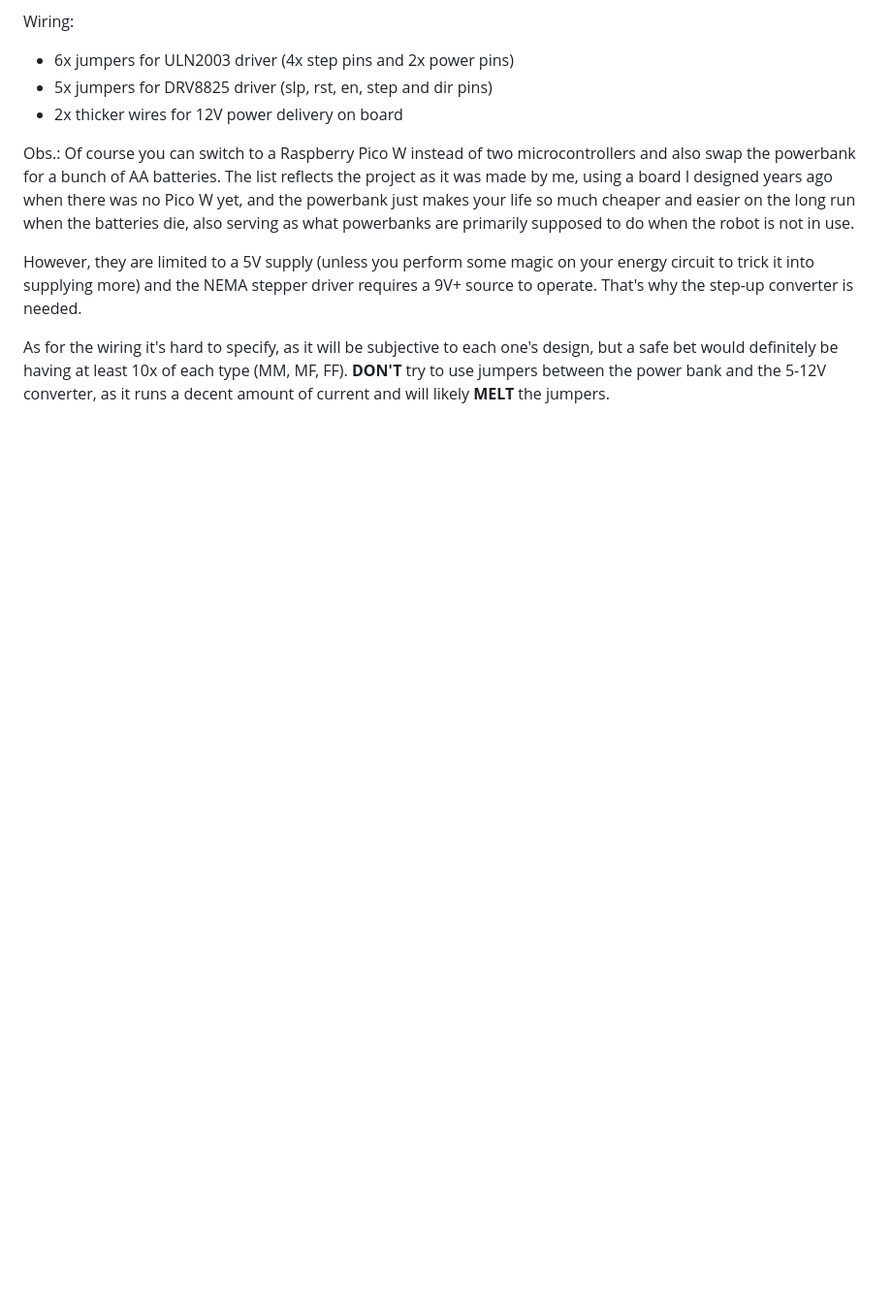
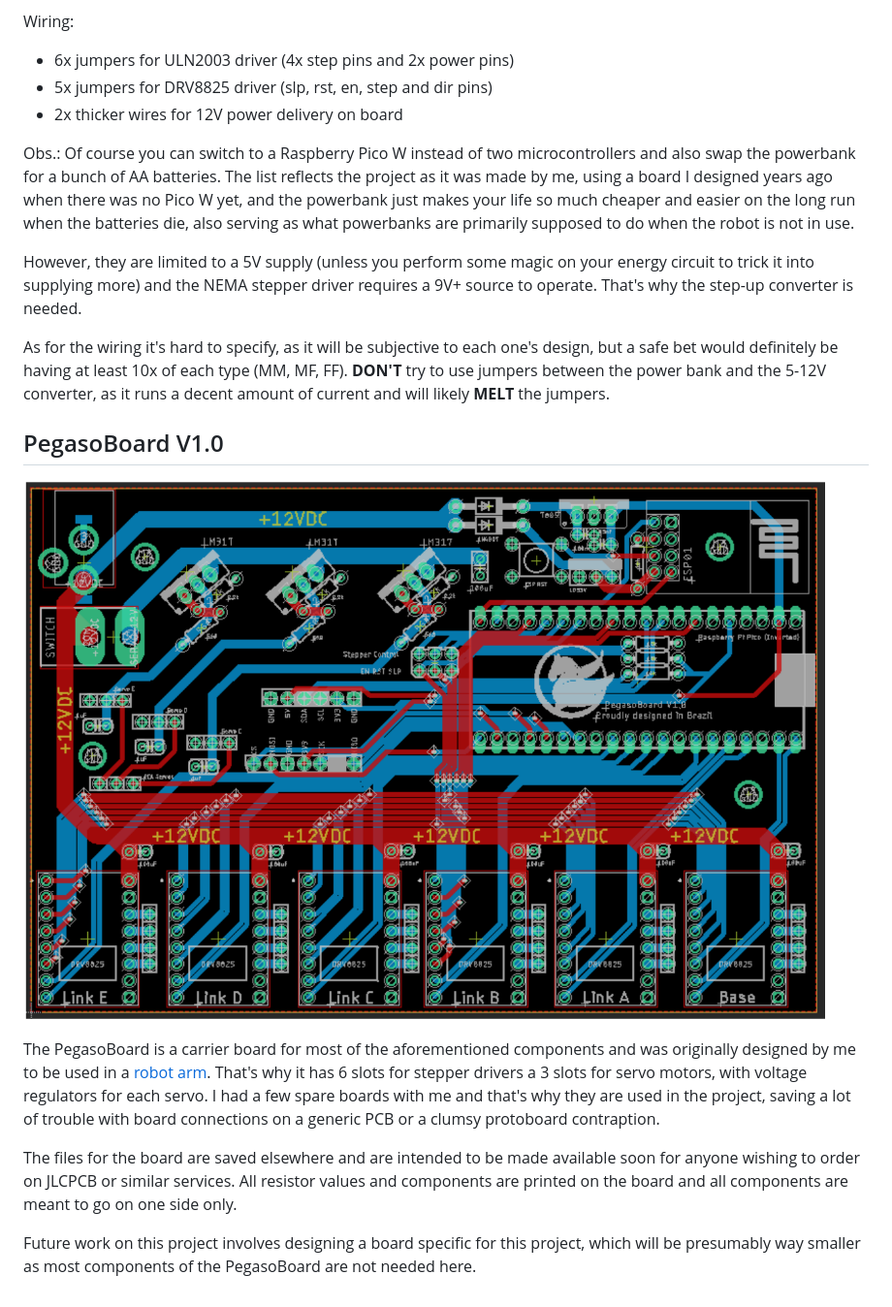
Before and after one commit to alexpaschoaletto/robot-vehicle, a Markdown page: bill-of-materials.md, the part around the change printed below. Shown: that part at 97% size. GitHub-like rendering; pictures changed too: assets/pegaso-board.png (added); blank space fills up the shorter version.

```diff
--- a/bill-of-materials.md
+++ b/bill-of-materials.md
@@ -63,3 +63,20 @@ As for the wiring it's hard to specify, as it will be subjective to each one's d
 a safe bet would definitely be having at least 10x of each type (MM, MF, FF). **DON'T** try to
 use jumpers between the power bank and the 5-12V converter, as it runs a decent amount of
 current and will likely **MELT** the jumpers.
+
+## PegasoBoard V1.0
+
+![pegaso-board](assets/pegaso-board.png)
+
+The PegasoBoard is a carrier board for most of the aforementioned components and was originally
+designed by me to be used in a [robot arm](https://bdm.unb.br/handle/10483/34423). That's why it
+has 6 slots for stepper drivers a 3 slots for servo motors, with voltage regulators for each
+servo. I had a few spare boards with me and that's why they are used in the project, saving a
+lot of trouble with board connections on a generic PCB or a clumsy protoboard contraption.
+
+The files for the board are saved elsewhere and are intended to be made available soon for anyone
+wishing to order on JLCPCB or similar services. All resistor values and components are printed
+on the board and all components are meant to go on one side only.
+
+Future work on this project involves designing a board specific for this project, which will be
+presumably way smaller as most components of the PegasoBoard are not needed here.
```
Also changed, not shown: other parts of bill-of-materials.md (+2 -2 lines), readme.md (+5 -4 lines), 11 other files.
